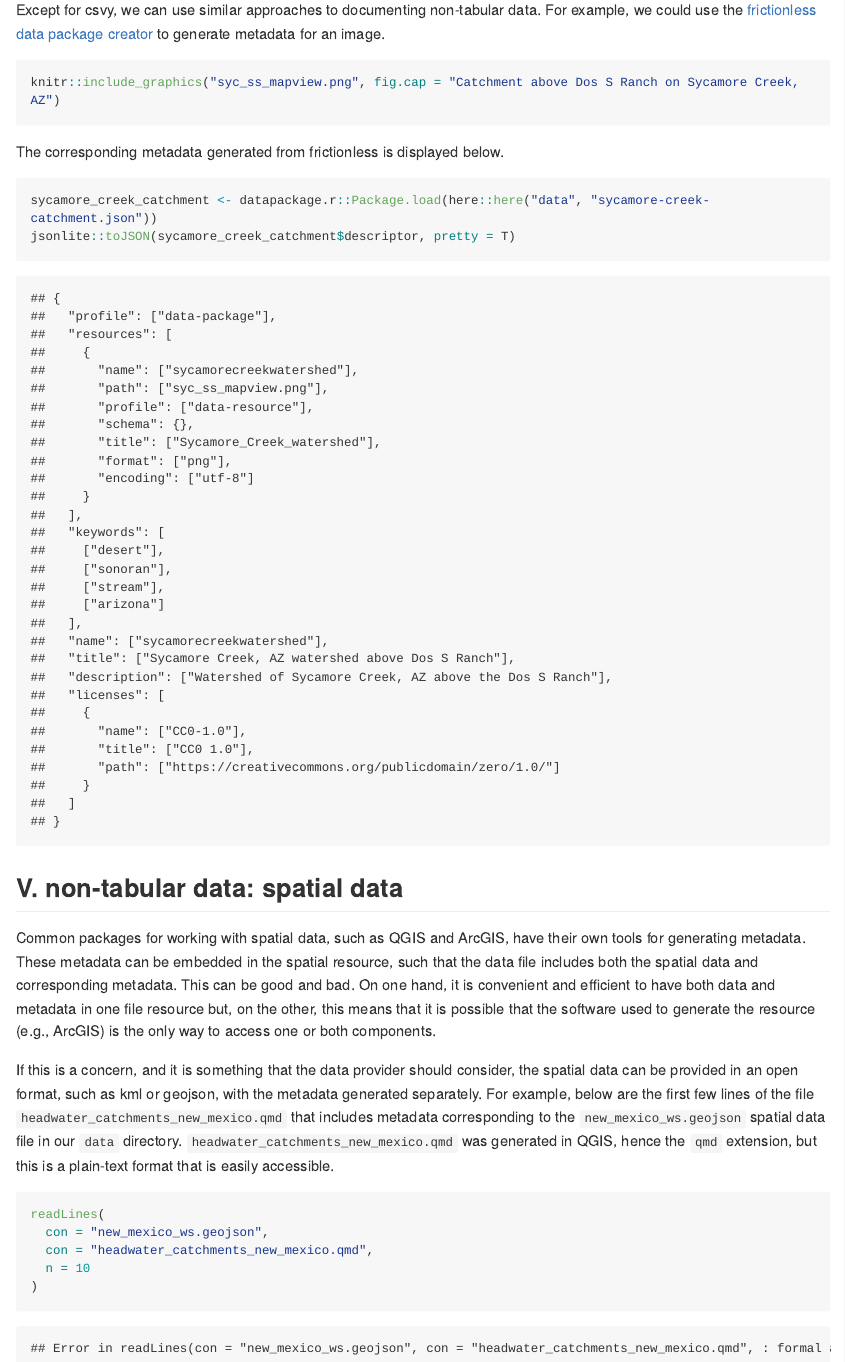
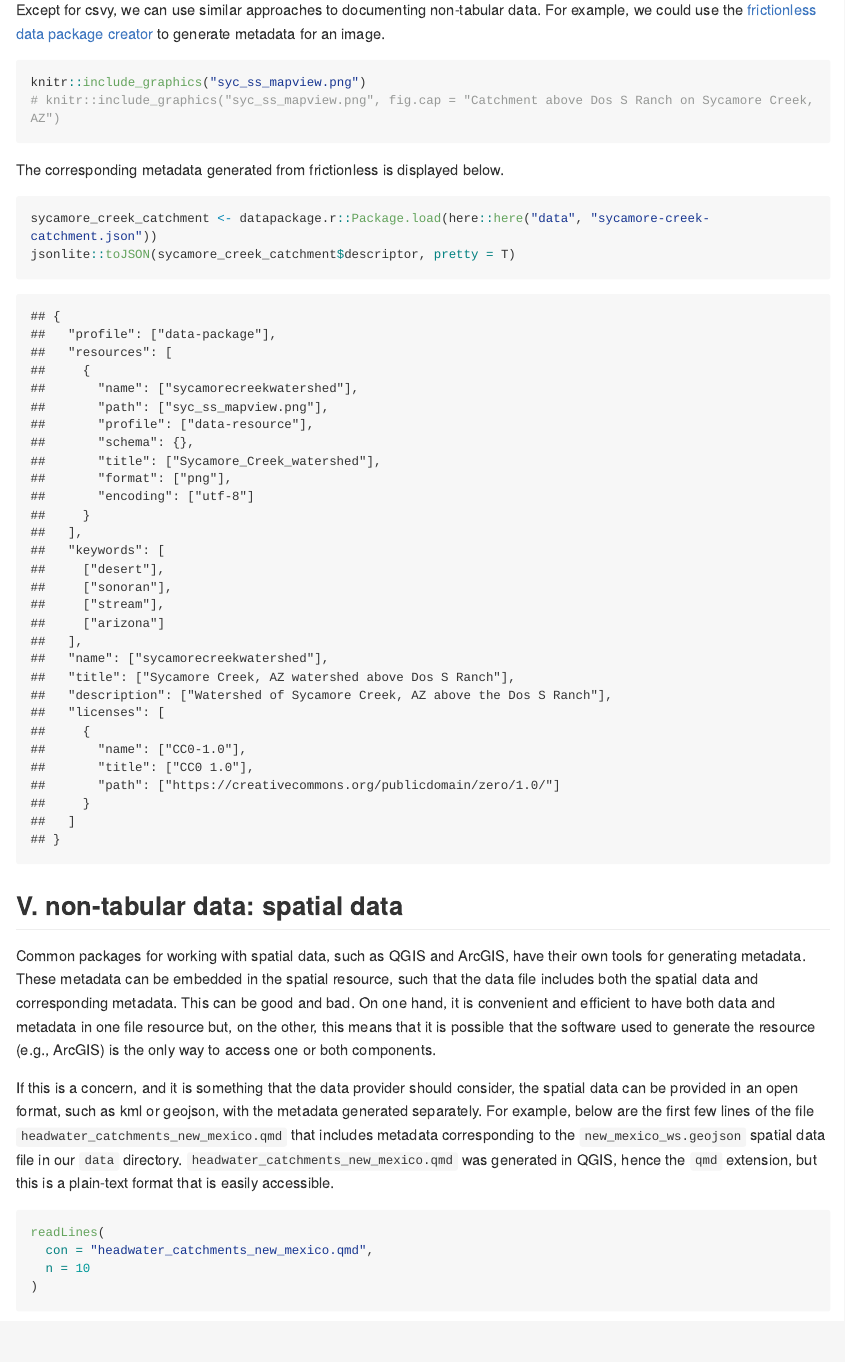
Before and after one commit to SOS598-RDM/rdm-lecture-metadata, an R Markdown document (data/stream_chemistry_metadata.Rmd): the page in a window 1100 px wide, from 7070 px down. The pictures show the output file data/stream_chemistry_metadata.md that the author committed with the source, drawn offline in the style of GitHub; long lines of code are wrapped.

Commit message:
docs: adjust call to readLines

````diff
--- a/data/stream_chemistry_metadata.Rmd
+++ b/data/stream_chemistry_metadata.Rmd
@@ -2,9 +2,6 @@
 title: "generating metadata for tabular data resources"
 output:
   github_document:
-    toc: true
-editor_options:
-  chunk_output_type: console
 ---
 
 ## I. overview
@@ -182,7 +179,8 @@ Another less technical, though not necessarily less effective, approach is to si
 Except for csvy, we can use similar approaches to documenting non-tabular data. For example, we could use the [frictionless data package creator](https://create.frictionlessdata.io/) to generate metadata for an image.
 
 ```r
-knitr::include_graphics("syc_ss_mapview.png", fig.cap = "Catchment above Dos S Ranch on Sycamore Creek, AZ")
+knitr::include_graphics("syc_ss_mapview.png")
+# knitr::include_graphics("syc_ss_mapview.png", fig.cap = "Catchment above Dos S Ranch on Sycamore Creek, AZ")
 ```
 
 The corresponding metadata generated from frictionless is displayed below.
@@ -202,7 +200,6 @@ If this is a concern, and it is something that the data provider should consider
 ```{r , eval=TRUE}
 
 readLines(
-  con = "new_mexico_ws.geojson",
   con = "headwater_catchments_new_mexico.qmd",
   n = 10
 )
````
Also changed, not shown: data/stream_chemistry_metadata.md.
